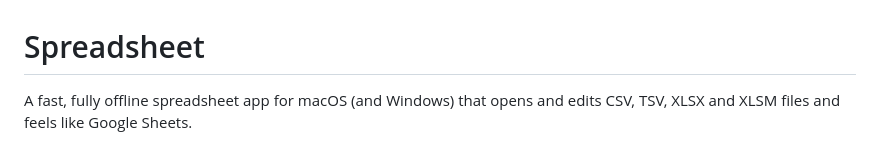
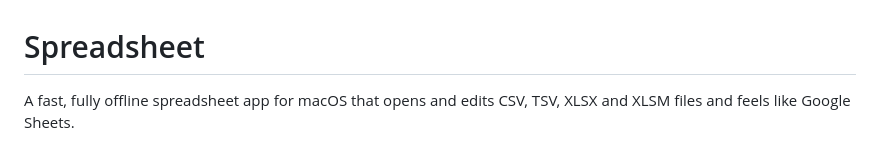
Before and after one commit to topherhunt/spreadsheet, a Markdown page: README.md, the part around the change. Drawn GitHub-style.

Commit message:
Fix docs: Windows isn't supported yet

```diff
--- a/README.md
+++ b/README.md
@@ -1,6 +1,6 @@
 # Spreadsheet
 
-A fast, fully offline spreadsheet app for macOS (and Windows) that opens and edits CSV, TSV, XLSX and XLSM files and feels like Google Sheets.
+A fast, fully offline spreadsheet app for macOS that opens and edits CSV, TSV, XLSX and XLSM files and feels like Google Sheets.
 
 ![Spreadsheet showing a workbook in dark mode](docs/screenshot.jpg)
 
```
Also changed, not shown: docs/wishlist.md (added, +10 -0 lines).
